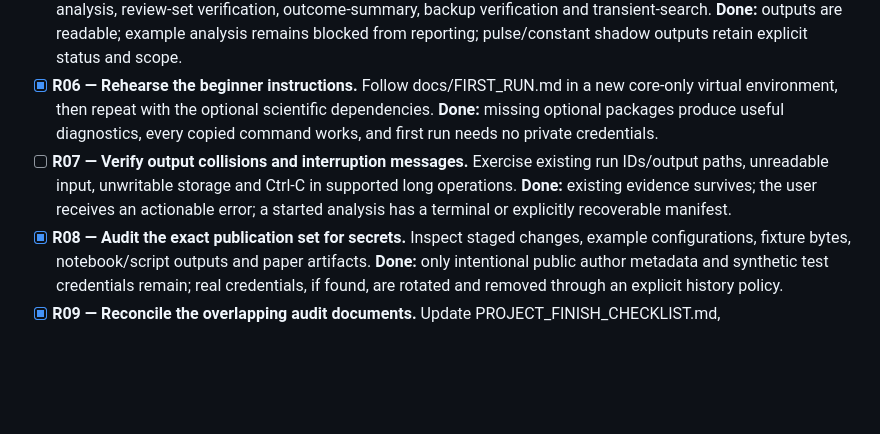
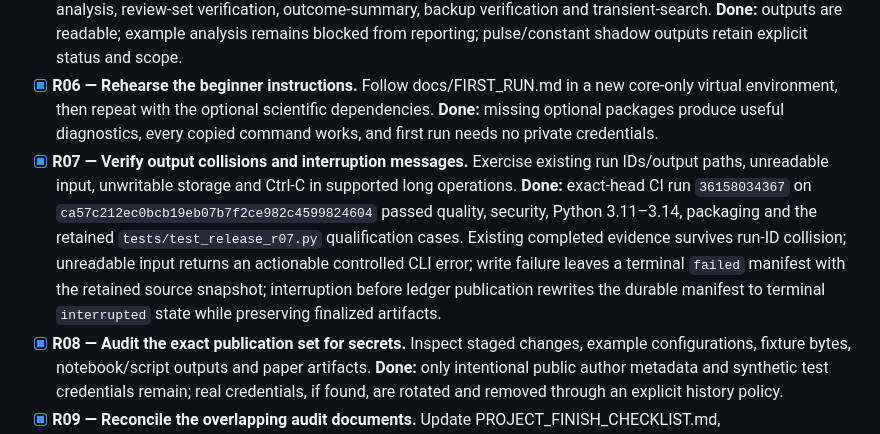
Before and after one commit to build-the-future-11/IRIS-Space, a Markdown page: FINAL_TODO.md, the part around the change. GitHub-like rendering; blank space fills up the shorter version.

Commit message:
docs(release): close R07 against exact-head CI evidence

```diff
--- a/FINAL_TODO.md
+++ b/FINAL_TODO.md
@@ -26,7 +26,7 @@ authenticate old decisions, or replace unfinished work with a success flag.
 - [x] **R04 — Rebuild clean distributions.** Build the sdist and then its wheel using `python -m build`; do not reuse build/lib from before the IRIS rename. **Done:** the wheel contains siderea, default.toml and py.typed, contains no retired iris package, and installs in a fresh environment outside the checkout.
 - [x] **R05 — Smoke-test the installed wheel.** Execute doctor with explicit writable storage, config-show, example analysis, review-set verification, outcome-summary, backup verification and transient-search. **Done:** outputs are readable; example analysis remains blocked from reporting; pulse/constant shadow outputs retain explicit status and scope.
 - [x] **R06 — Rehearse the beginner instructions.** Follow docs/FIRST_RUN.md in a new core-only virtual environment, then repeat with the optional scientific dependencies. **Done:** missing optional packages produce useful diagnostics, every copied command works, and first run needs no private credentials.
-- [ ] **R07 — Verify output collisions and interruption messages.** Exercise existing run IDs/output paths, unreadable input, unwritable storage and Ctrl-C in supported long operations. **Done:** existing evidence survives; the user receives an actionable error; a started analysis has a terminal or explicitly recoverable manifest.
+- [x] **R07 — Verify output collisions and interruption messages.** Exercise existing run IDs/output paths, unreadable input, unwritable storage and Ctrl-C in supported long operations. **Done:** exact-head CI run `36158034367` on `ca57c212ec0bcb19eb07b7f2ce982c4599824604` passed quality, security, Python 3.11–3.14, packaging and the retained `tests/test_release_r07.py` qualification cases. Existing completed evidence survives run-ID collision; unreadable input returns an actionable controlled CLI error; write failure leaves a terminal `failed` manifest with the retained source snapshot; interruption before ledger publication rewrites the durable manifest to terminal `interrupted` state while preserving finalized artifacts.
 - [x] **R08 — Audit the exact publication set for secrets.** Inspect staged changes, example configurations, fixture bytes, notebook/script outputs and paper artifacts. **Done:** only intentional public author metadata and synthetic test credentials remain; real credentials, if found, are rotated and removed through an explicit history policy.
 - [x] **R09 — Reconcile the overlapping audit documents.** Update PROJECT_FINISH_CHECKLIST.md, docs/PROJECT_STATUS_2026-09-08.md and paper/AUDIT.md with dated current evidence. **Done:** completed backups/dashboard/atomic cohorts are not described as missing; partial image, covariance and live-service work is not described as complete.
 - [x] **R10 — Preserve newer remote work.** Fetch origin, inspect the current divergence and integrate its changes, including the observed cool-stuff-master/requirements.txt update. **Done:** the release contains the intended local migration and the newer remote dependency change; no force push or discarded contributor work.
```
